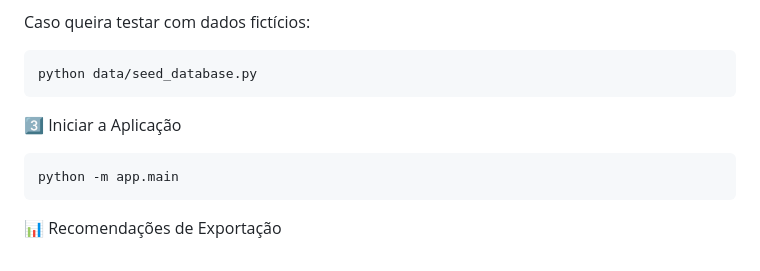
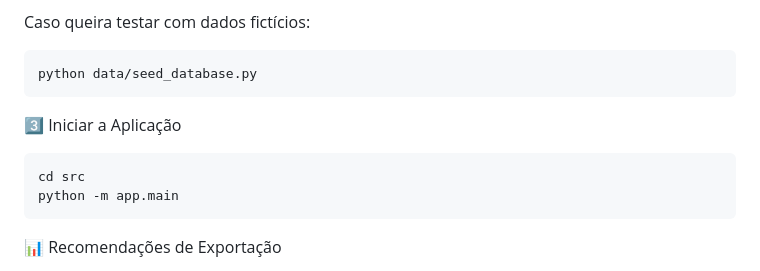
Before and after one commit to brunasardou/python-extrator-dados-powerbi, a Markdown page: README.md, the part around the change. Drawn GitHub-style.

````diff
--- a/README.md
+++ b/README.md
@@ -62,6 +62,7 @@ python data/seed_database.py
 
 3️⃣ Iniciar a Aplicação
 ```bash
+cd src
 python -m app.main
 ```
 
````
